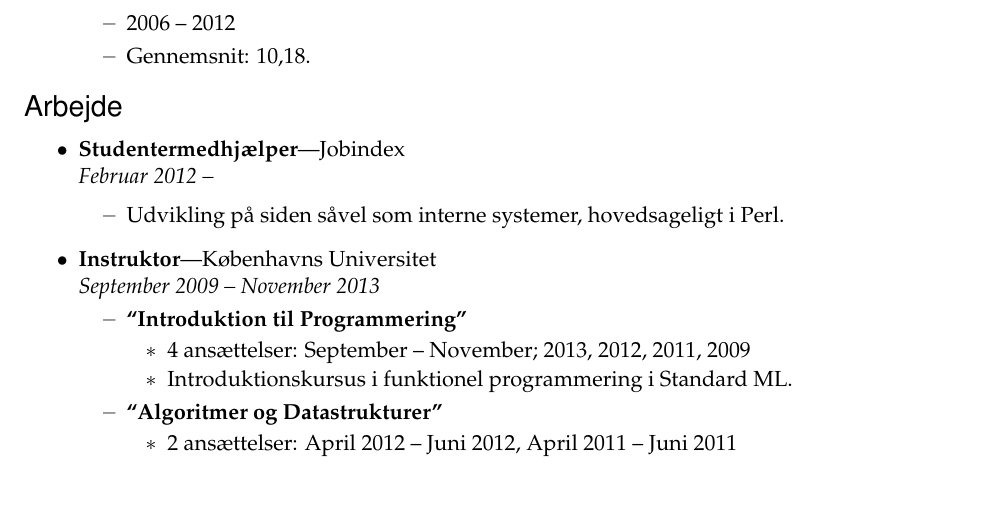
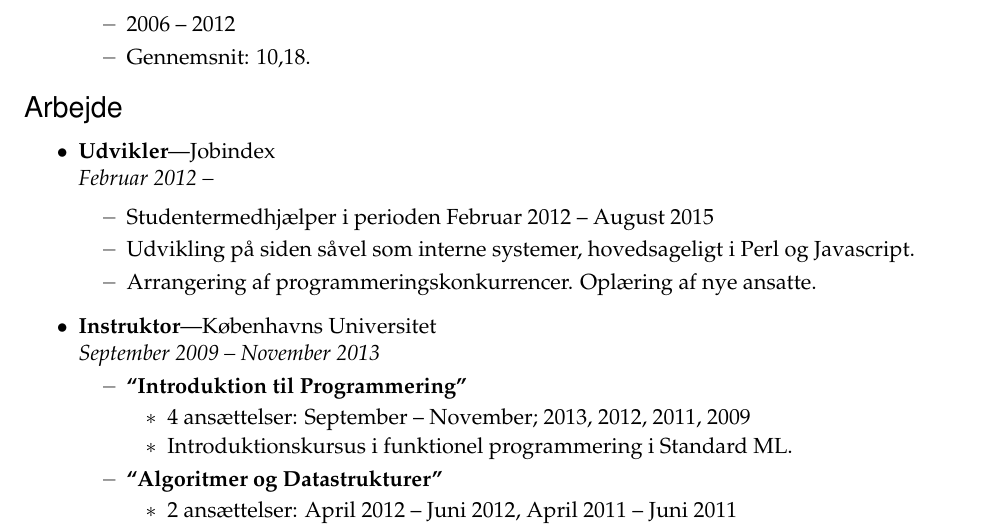
Before and after one commit to Eckankar/resume, a LaTeX CV (resume.tex): part of page 1 of 2, cut so that both start at the same text, the shorter picture padded with empty space. Compiled offline with pdfLaTeX.

Commit message:
Update resume

```diff
--- a/resume.tex
+++ b/resume.tex
@@ -119,8 +119,10 @@
 
 %%%%%%%%%%%%%%%%%%%%%%%%
 \begin{ressection}{Arbejde}
-    \begin{ressubsec}{Studentermedhjælper}{Jobindex}{Februar 2012 -- }
-        \ressubitem{Udvikling på siden såvel som interne systemer, hovedsageligt i Perl.}
+    \begin{ressubsec}{Udvikler}{Jobindex}{Februar 2012 -- }
+        \ressubitem{Studentermedhjælper i perioden Februar 2012 -- August 2015}
+        \ressubitem{Udvikling på siden såvel som interne systemer, hovedsageligt i Perl og Javascript.}
+        \ressubitem{Arrangering af programmeringskonkurrencer. Oplæring af nye ansatte.}
     \end{ressubsec}
 
     \begin{ressubsec}{Instruktor}{Københavns Universitet}{September 2009 -- November 2013}
```
Also changed, not shown: resume.pdf.
